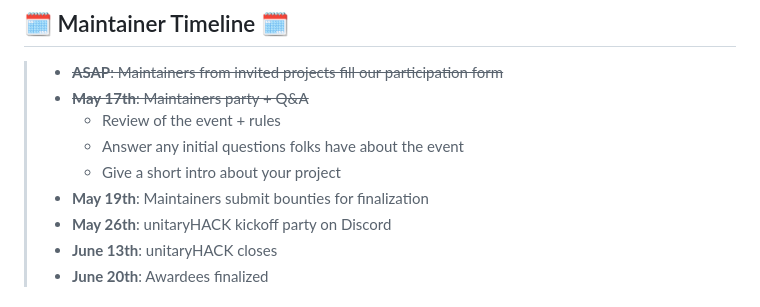
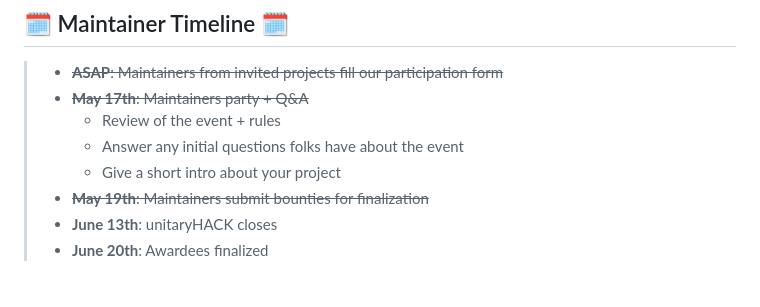
Before and after one commit to unitaryfund/unitaryhack2023, a Markdown page: pages/project-guide.md, the part around the change. GitHub-like rendering.

Commit message:
bounties submitted (mostly)

```diff
--- a/pages/project-guide.md
+++ b/pages/project-guide.md
@@ -21,8 +21,7 @@ We have some outlines below for what you can expect before and during the event,
 >   - Review of the event + rules
 >   - Answer any initial questions folks have about the event
 >   - Give a short intro about your project
-> - **May 19th**: Maintainers submit bounties for finalization
-> - **May 26th**: unitaryHACK kickoff party on Discord
+> - ~~**May 19th**: Maintainers submit bounties for finalization~~
 > - **June 13th**: unitaryHACK closes
 > - **June 20th**: Awardees finalized
 
```
